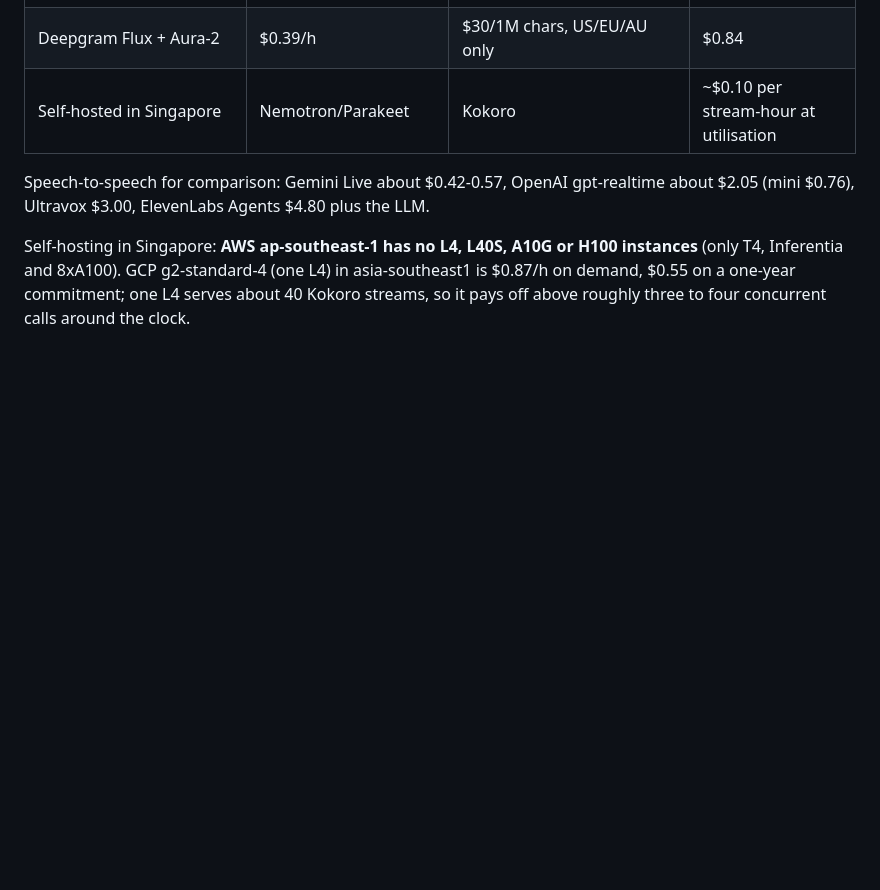
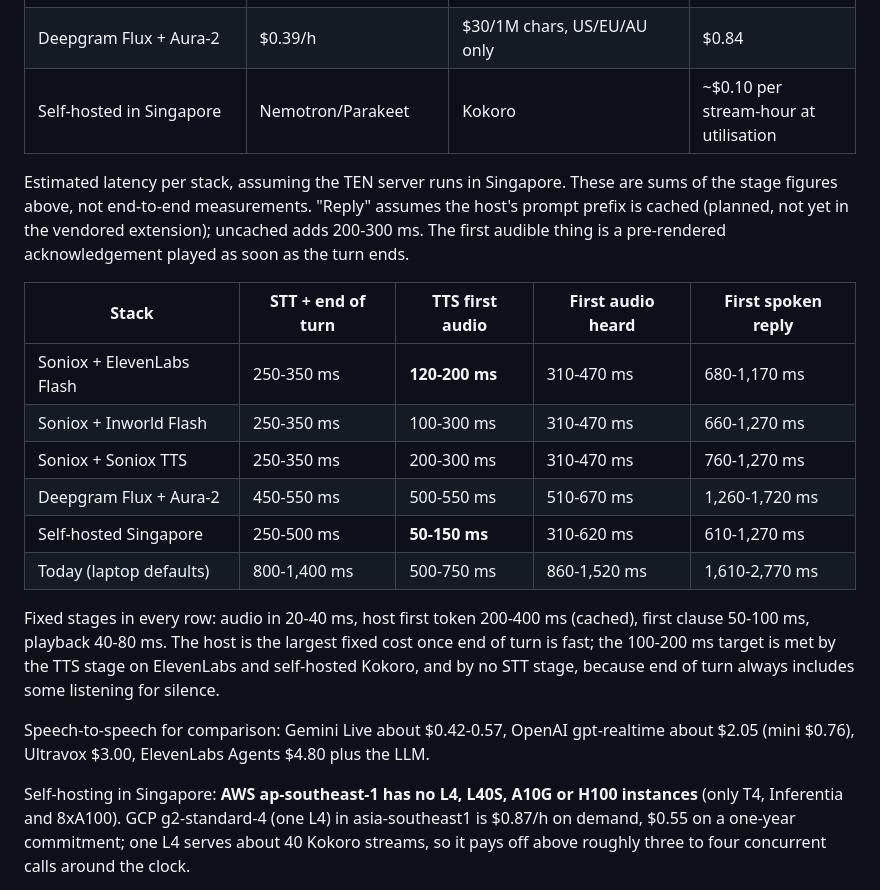
Before and after one commit to calvinchengx/data-agent-voice, a Markdown page: docs/08-voice-models.md, the part around the change. GitHub-like rendering; blank space fills up the shorter version.

Commit message:
docs: estimated latency per recommended stack

```diff
--- a/docs/08-voice-models.md
+++ b/docs/08-voice-models.md
@@ -186,6 +186,27 @@ Per call-hour: a 60-minute call with STT billed on all 60 minutes streamed,
 | Deepgram Flux + Aura-2 | $0.39/h | $30/1M chars, US/EU/AU only | $0.84 |
 | Self-hosted in Singapore | Nemotron/Parakeet | Kokoro | ~$0.10 per stream-hour at utilisation |
 
+Estimated latency per stack, assuming the TEN server runs in Singapore. These
+are sums of the stage figures above, not end-to-end measurements. "Reply"
+assumes the host's prompt prefix is cached (planned, not yet in the vendored
+extension); uncached adds 200-300 ms. The first audible thing is a
+pre-rendered acknowledgement played as soon as the turn ends.
+
+| Stack | STT + end of turn | TTS first audio | First audio heard | First spoken reply |
+|---|---|---|---|---|
+| Soniox + ElevenLabs Flash | 250-350 ms | **120-200 ms** | 310-470 ms | 680-1,170 ms |
+| Soniox + Inworld Flash | 250-350 ms | 100-300 ms | 310-470 ms | 660-1,270 ms |
+| Soniox + Soniox TTS | 250-350 ms | 200-300 ms | 310-470 ms | 760-1,270 ms |
+| Deepgram Flux + Aura-2 | 450-550 ms | 500-550 ms | 510-670 ms | 1,260-1,720 ms |
+| Self-hosted Singapore | 250-500 ms | **50-150 ms** | 310-620 ms | 610-1,270 ms |
+| Today (laptop defaults) | 800-1,400 ms | 500-750 ms | 860-1,520 ms | 1,610-2,770 ms |
+
+Fixed stages in every row: audio in 20-40 ms, host first token 200-400 ms
+(cached), first clause 50-100 ms, playback 40-80 ms. The host is the largest
+fixed cost once end of turn is fast; the 100-200 ms target is met by the TTS
+stage on ElevenLabs and self-hosted Kokoro, and by no STT stage, because end
+of turn always includes some listening for silence.
+
 Speech-to-speech for comparison: Gemini Live about $0.42-0.57, OpenAI
 gpt-realtime about $2.05 (mini $0.76), Ultravox $3.00, ElevenLabs Agents
 $4.80 plus the LLM.
```
